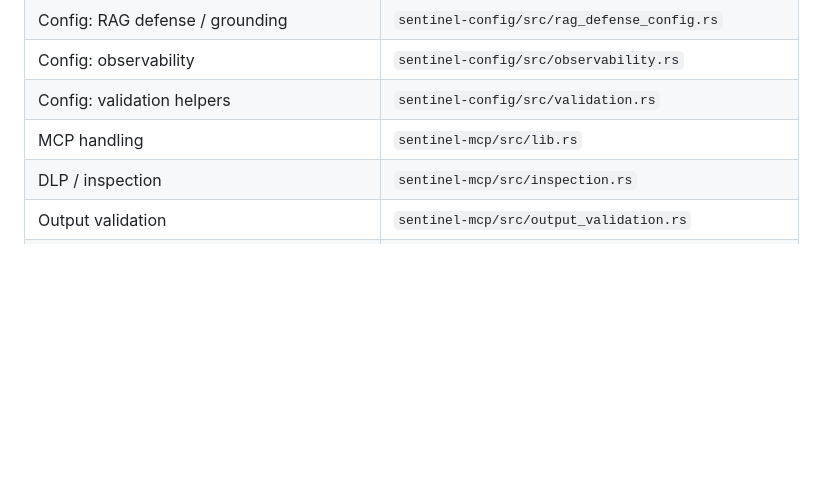
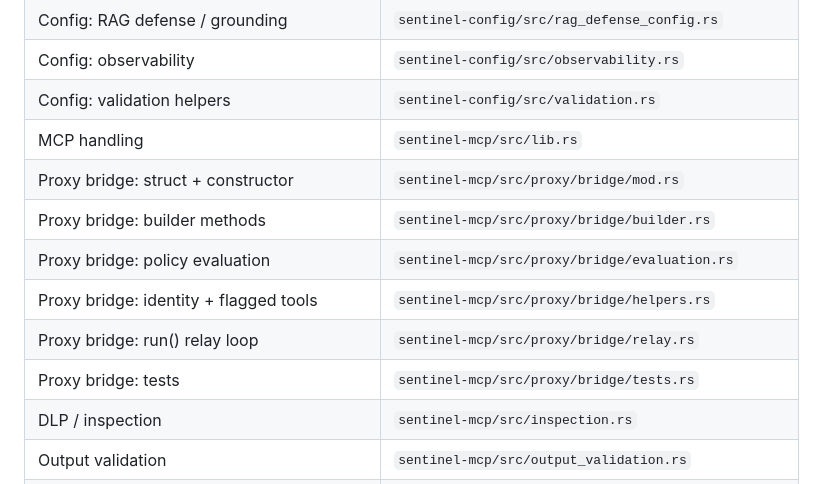
Before and after one commit to vellaveto/vellaveto, a Markdown page: CLAUDE.md, the part around the change. GitHub-like rendering; blank space fills up the shorter version.

Commit message:
docs(mcp): update CLAUDE.md file locations for proxy/bridge submodules
Co-Authored-By: Claude Opus 4.6 <noreply@anthropic.com>

```diff
--- a/CLAUDE.md
+++ b/CLAUDE.md
@@ -90,6 +90,12 @@ Verdict::Allow | Verdict::Deny { reason } | Verdict::RequireApproval { .. }
 | Config: observability | `sentinel-config/src/observability.rs` |
 | Config: validation helpers | `sentinel-config/src/validation.rs` |
 | MCP handling | `sentinel-mcp/src/lib.rs` |
+| Proxy bridge: struct + constructor | `sentinel-mcp/src/proxy/bridge/mod.rs` |
+| Proxy bridge: builder methods | `sentinel-mcp/src/proxy/bridge/builder.rs` |
+| Proxy bridge: policy evaluation | `sentinel-mcp/src/proxy/bridge/evaluation.rs` |
+| Proxy bridge: identity + flagged tools | `sentinel-mcp/src/proxy/bridge/helpers.rs` |
+| Proxy bridge: run() relay loop | `sentinel-mcp/src/proxy/bridge/relay.rs` |
+| Proxy bridge: tests | `sentinel-mcp/src/proxy/bridge/tests.rs` |
 | DLP / inspection | `sentinel-mcp/src/inspection.rs` |
 | Output validation | `sentinel-mcp/src/output_validation.rs` |
 | Semantic guardrails | `sentinel-mcp/src/semantic_guardrails/` |
```
